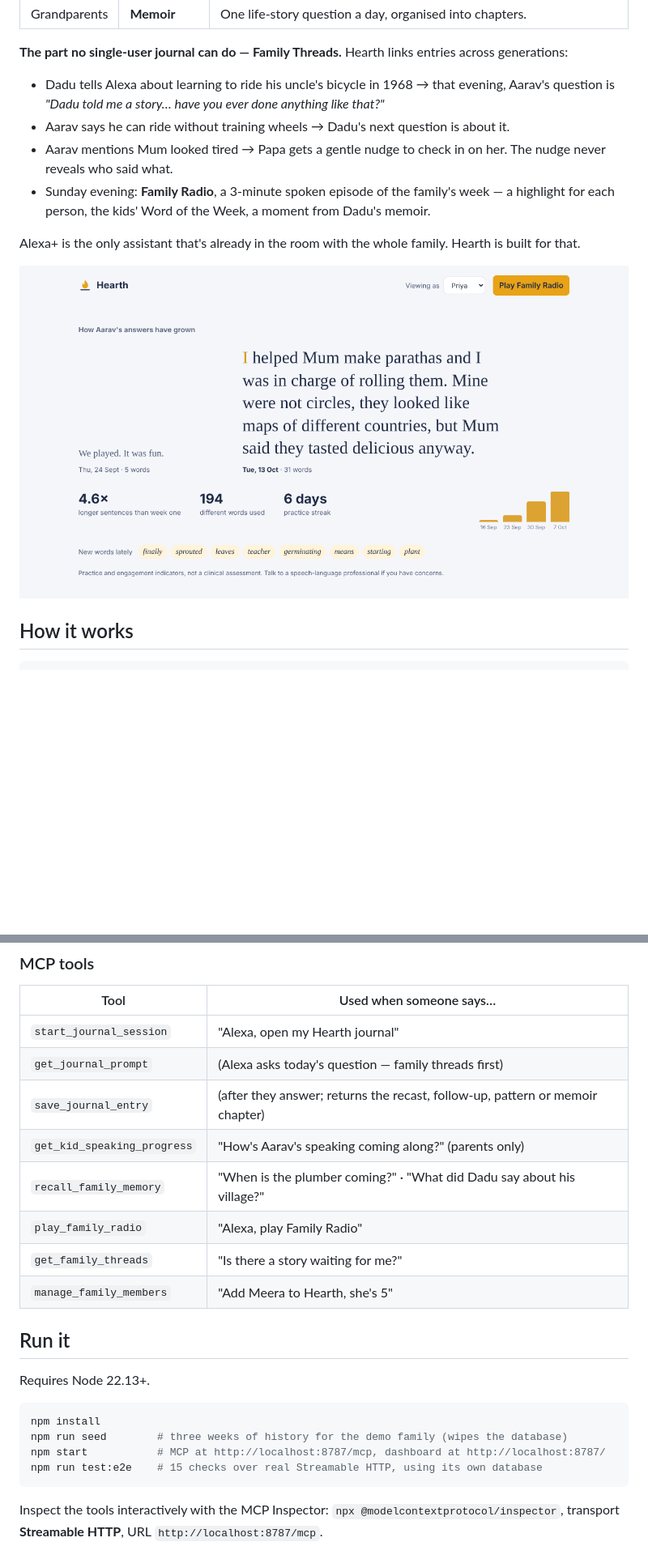
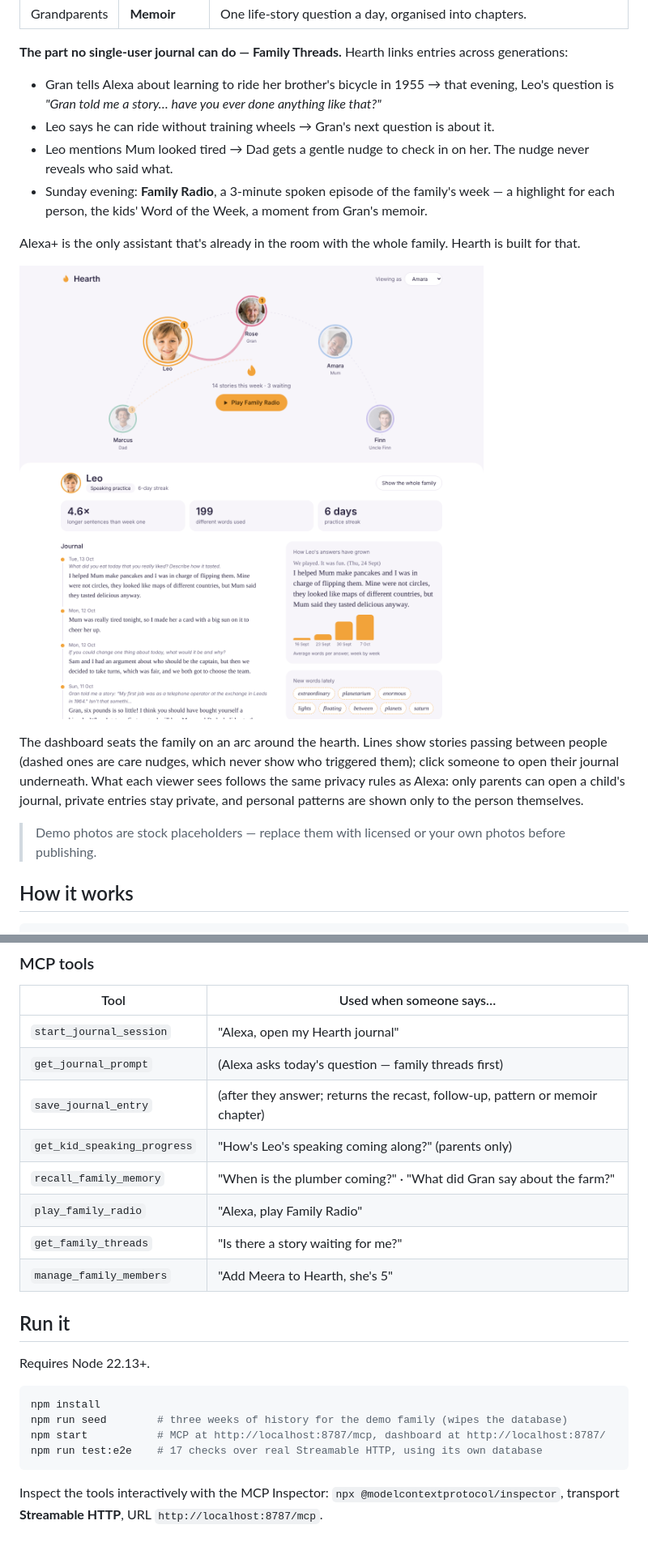
Before and after one commit to BinayakSinha/Hearth, a Markdown page: README.md, 2 parts joined by grey strips. Shown at 81% size. Drawn GitHub-style; pictures changed too: docs/dashboard.png; blank space fills up the shorter version.

````diff
--- a/README.md
+++ b/README.md
@@ -12,14 +12,18 @@ Hearth turns Alexa+ into the family's shared journal. Everyone in the house talk
 
 **The part no single-user journal can do — Family Threads.** Hearth links entries across generations:
 
-- Dadu tells Alexa about learning to ride his uncle's bicycle in 1968 → that evening, Aarav's question is *"Dadu told me a story… have you ever done anything like that?"*
-- Aarav says he can ride without training wheels → Dadu's next question is about it.
-- Aarav mentions Mum looked tired → Papa gets a gentle nudge to check in on her. The nudge never reveals who said what.
-- Sunday evening: **Family Radio**, a 3-minute spoken episode of the family's week — a highlight for each person, the kids' Word of the Week, a moment from Dadu's memoir.
+- Gran tells Alexa about learning to ride her brother's bicycle in 1955 → that evening, Leo's question is *"Gran told me a story… have you ever done anything like that?"*
+- Leo says he can ride without training wheels → Gran's next question is about it.
+- Leo mentions Mum looked tired → Dad gets a gentle nudge to check in on her. The nudge never reveals who said what.
+- Sunday evening: **Family Radio**, a 3-minute spoken episode of the family's week — a highlight for each person, the kids' Word of the Week, a moment from Gran's memoir.
 
 Alexa+ is the only assistant that's already in the room with the whole family. Hearth is built for that.
 
-![Parent dashboard](docs/dashboard.png)
+![Family dashboard](docs/dashboard.png)
+
+The dashboard seats the family on an arc around the hearth. Lines show stories passing between people (dashed ones are care nudges, which never show who triggered them); click someone to open their journal underneath. What each viewer sees follows the same privacy rules as Alexa: only parents can open a child's journal, private entries stay private, and personal patterns are shown only to the person themselves.
+
+> Demo photos are stock placeholders — replace them with licensed or your own photos before publishing.
 
 ## How it works
 
@@ -47,8 +51,8 @@ Alexa+ is the only assistant that's already in the room with the whole family. H
 | `start_journal_session` | "Alexa, open my Hearth journal" |
 | `get_journal_prompt` | (Alexa asks today's question — family threads first) |
 | `save_journal_entry` | (after they answer; returns the recast, follow-up, pattern or memoir chapter) |
-| `get_kid_speaking_progress` | "How's Aarav's speaking coming along?" (parents only) |
-| `recall_family_memory` | "When is the plumber coming?" · "What did Dadu say about his village?" |
+| `get_kid_speaking_progress` | "How's Leo's speaking coming along?" (parents only) |
+| `recall_family_memory` | "When is the plumber coming?" · "What did Gran say about the farm?" |
 | `play_family_radio` | "Alexa, play Family Radio" |
 | `get_family_threads` | "Is there a story waiting for me?" |
 | `manage_family_members` | "Add Meera to Hearth, she's 5" |
@@ -61,7 +65,7 @@ Requires Node 22.13+.
 npm install
 npm run seed        # three weeks of history for the demo family (wipes the database)
 npm start           # MCP at http://localhost:8787/mcp, dashboard at http://localhost:8787/
-npm run test:e2e    # 15 checks over real Streamable HTTP, using its own database
+npm run test:e2e    # 17 checks over real Streamable HTTP, using its own database
 ```
 
 Inspect the tools interactively with the MCP Inspector: `npx @modelcontextprotocol/inspector`, transport **Streamable HTTP**, URL `http://localhost:8787/mcp`.
````
Also changed, not shown: other parts of README.md (+1 -1 lines), docs/PLAN.md (+10 -10 lines), 11 other files.
